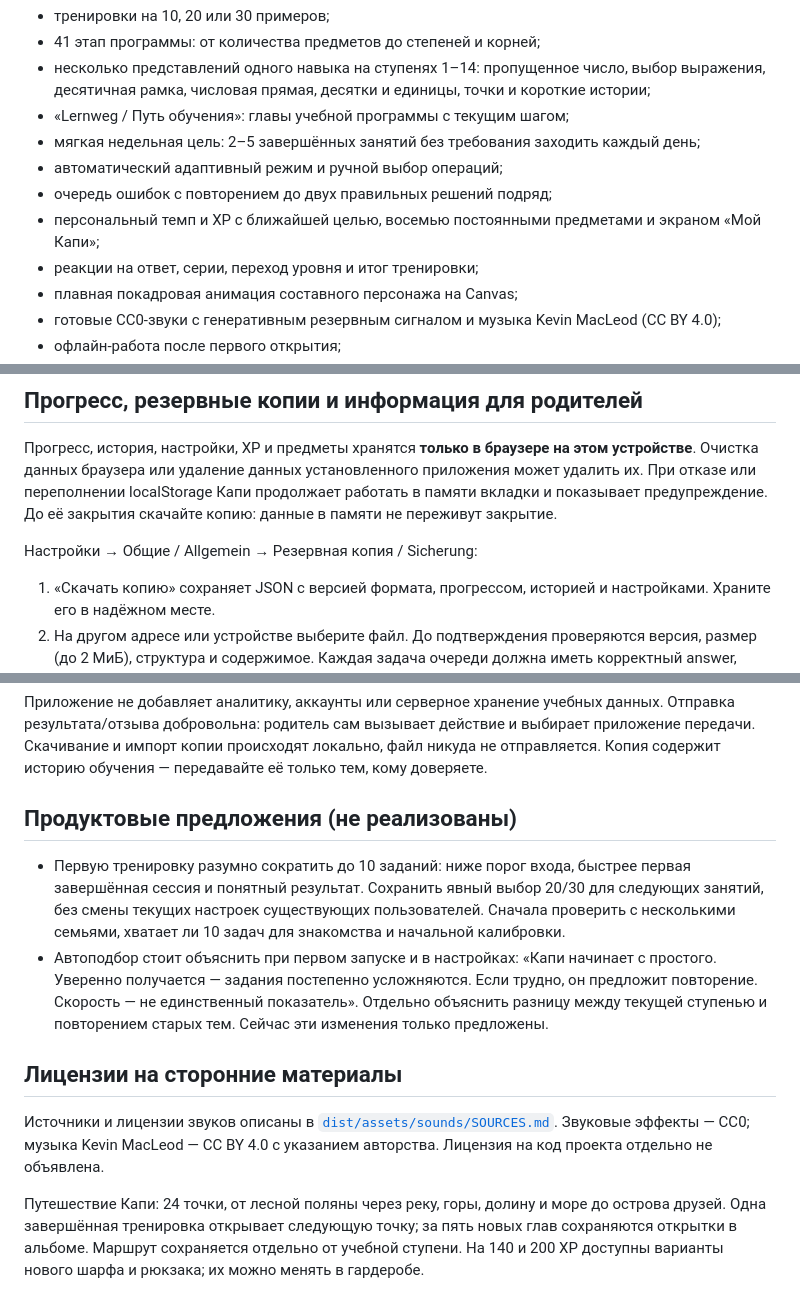
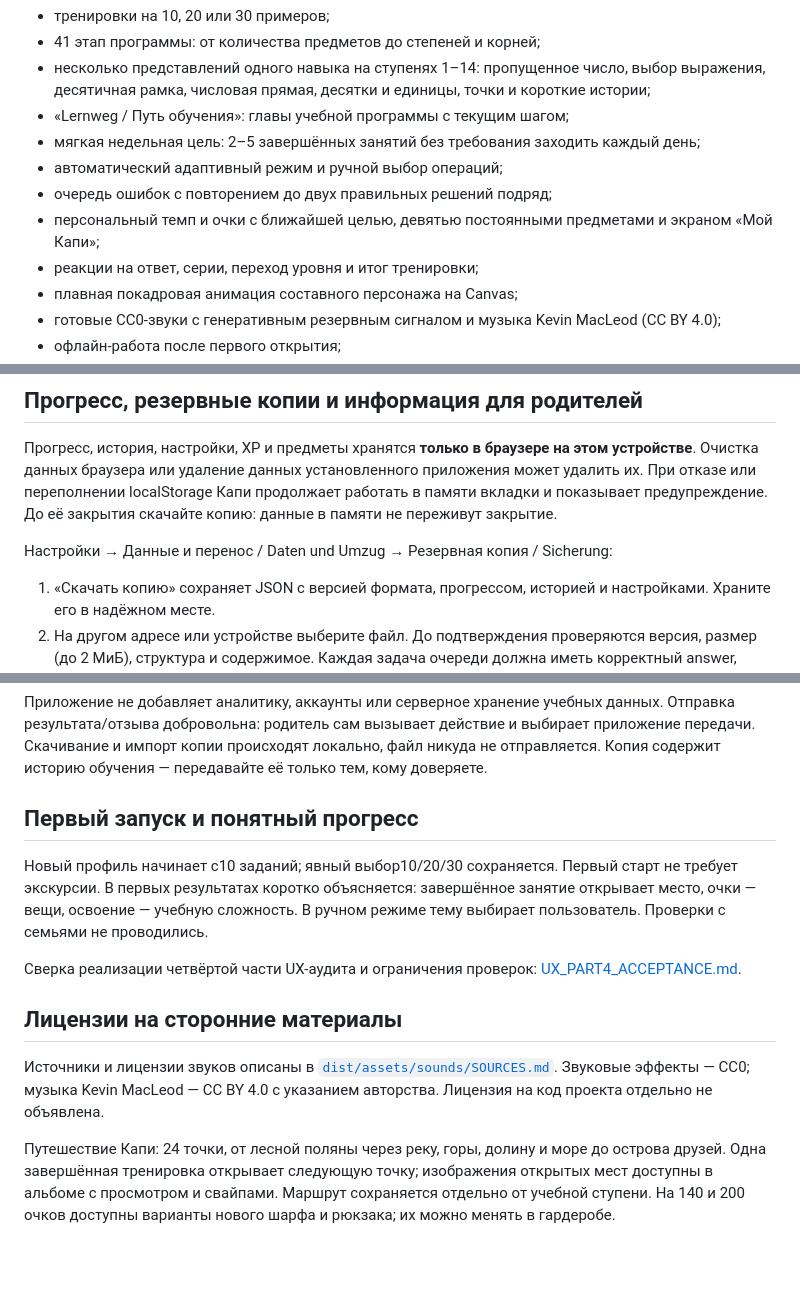
Before and after one commit to KonstantinGlazunov/Kapi, a Markdown page: README.md, 3 parts joined by grey strips. GitHub-like rendering; blank space fills up the shorter version.

Commit message:
docs: verify v101 release and align journey documentation [skip ci]

```diff
--- a/README.md
+++ b/README.md
@@ -32,7 +32,7 @@ http://localhost:8080/?kapiTest=1
 - мягкая недельная цель: 2–5 завершённых занятий без требования заходить каждый день;
 - автоматический адаптивный режим и ручной выбор операций;
 - очередь ошибок с повторением до двух правильных решений подряд;
-- персональный темп и XP с ближайшей целью, восемью постоянными предметами и экраном «Мой Капи»;
+- персональный темп и очки с ближайшей целью, девятью постоянными предметами и экраном «Мой Капи»;
 - реакции на ответ, серии, переход уровня и итог тренировки;
 - плавная покадровая анимация составного персонажа на Canvas;
 - готовые CC0-звуки с генеративным резервным сигналом и музыка Kevin MacLeod (CC BY 4.0);
@@ -125,7 +126,7 @@ Worker с контрактом `kapi-runtime:v1` сам вычисляет пу
 
 Прогресс, история, настройки, XP и предметы хранятся **только в браузере на этом устройстве**. Очистка данных браузера или удаление данных установленного приложения может удалить их. При отказе или переполнении localStorage Капи продолжает работать в памяти вкладки и показывает предупреждение. До её закрытия скачайте копию: данные в памяти не переживут закрытие.
 
-Настройки → Общие / Allgemein → Резервная копия / Sicherung:
+Настройки → Данные и перенос / Daten und Umzug → Резервная копия / Sicherung:
 
 1. «Скачать копию» сохраняет JSON с версией формата, прогрессом, историей и настройками. Храните его в надёжном месте.
 2. На другом адресе или устройстве выберите файл. До подтверждения проверяются версия, размер (до 2 МиБ), структура и содержимое. Каждая задача очереди должна иметь корректный answer, операцию и согласованные данные своего формата; повреждённая задача отклоняет весь файл. Перед записью данные проверяются повторно.
@@ -135,10 +136,15 @@ Worker с контрактом `kapi-runtime:v1` сам вычисляет пу
 
 Приложение не добавляет аналитику, аккаунты или серверное хранение учебных данных. Отправка результата/отзыва добровольна: родитель сам вызывает действие и выбирает приложение передачи. Скачивание и импорт копии происходят локально, файл никуда не отправляется. Копия содержит историю обучения — передавайте её только тем, кому доверяете.
 
-## Продуктовые предложения (не реализованы)
+## Первый запуск и понятный прогресс
 
-- Первую тренировку разумно сократить до 10 заданий: ниже порог входа, быстрее первая завершённая сессия и понятный результат. Сохранить явный выбор 20/30 для следующих занятий, без смены текущих настроек существующих пользователей. Сначала проверить с несколькими семьями, хватает ли 10 задач для знакомства и начальной калибровки.
-- Автоподбор стоит объяснить при первом запуске и в настройках: «Капи начинает с простого. Уверенно получается — задания постепенно усложняются. Если трудно, он предложит повторение. Скорость — не единственный показатель». Отдельно объяснить разницу между текущей ступенью и повторением старых тем. Сейчас эти изменения только предложены.
+Новый профиль начинает с10 заданий; явный выбор10/20/30 сохраняется.
+Первый старт не требует экскурсии. В первых результатах коротко объясняется:
+завершённое занятие открывает место, очки — вещи, освоение — учебную сложность.
+В ручном режиме тему выбирает пользователь. Проверки с семьями не проводились.
+
+Сверка реализации четвёртой части UX-аудита и ограничения проверок:
+[UX_PART4_ACCEPTANCE.md](docs/UX_PART4_ACCEPTANCE.md).
 
 ## Лицензии на сторонние материалы
 
@@ -146,6 +152,6 @@ Worker с контрактом `kapi-runtime:v1` сам вычисляет пу
 
 Путешествие Капи: 24 точки, от лесной поляны через реку, горы, долину и море
 до острова друзей. Одна завершённая тренировка открывает следующую точку;
-за пять новых глав сохраняются открытки в альбоме. Маршрут сохраняется
+изображения открытых мест доступны в альбоме с просмотром и свайпами. Маршрут сохраняется
 отдельно от учебной ступени. На 140 и
-200 XP доступны варианты нового шарфа и рюкзака; их можно менять в гардеробе.
+200 очков доступны варианты нового шарфа и рюкзака; их можно менять в гардеробе.
```
Also changed, not shown: other parts of README.md (+1 -0 lines), docs/PROJECT_STATE.md (+9 -0 lines).
